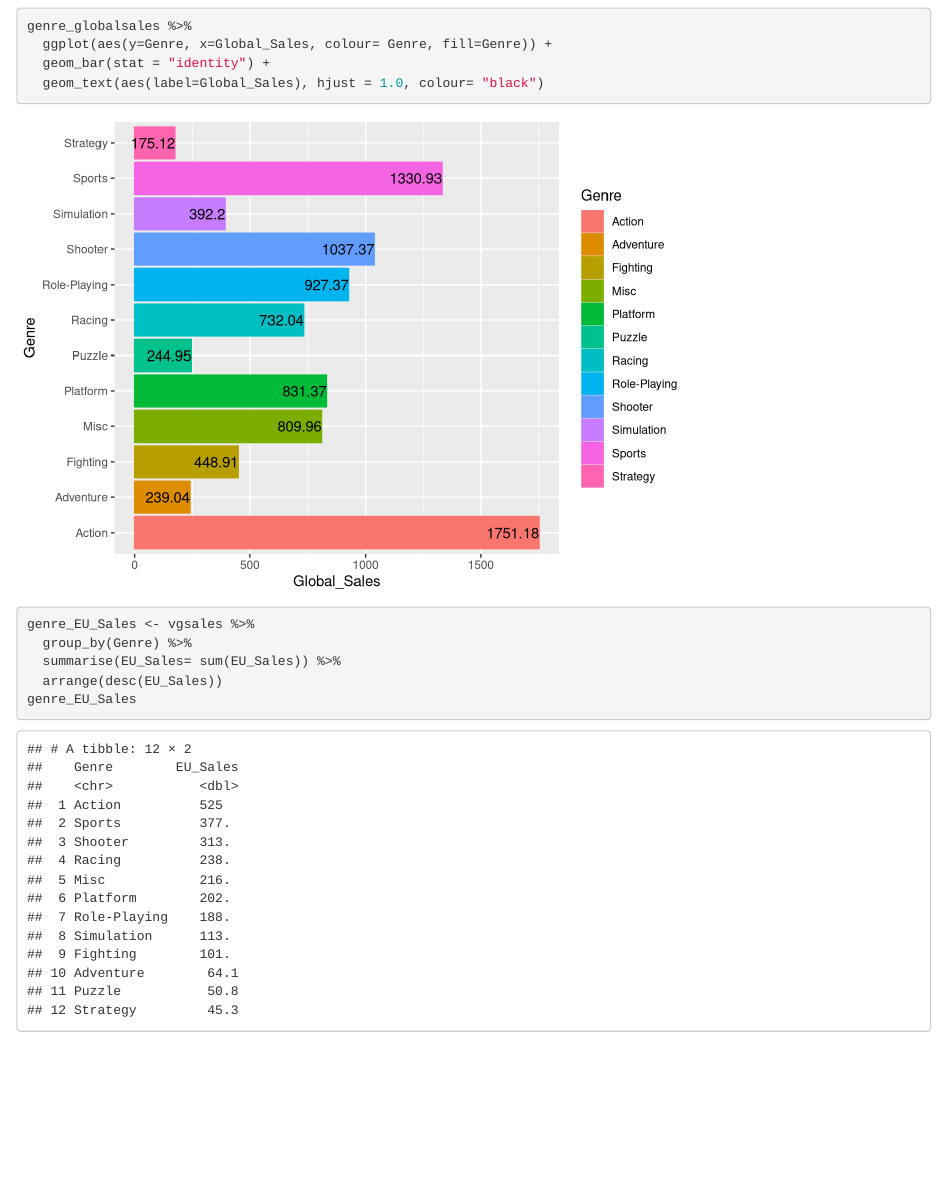
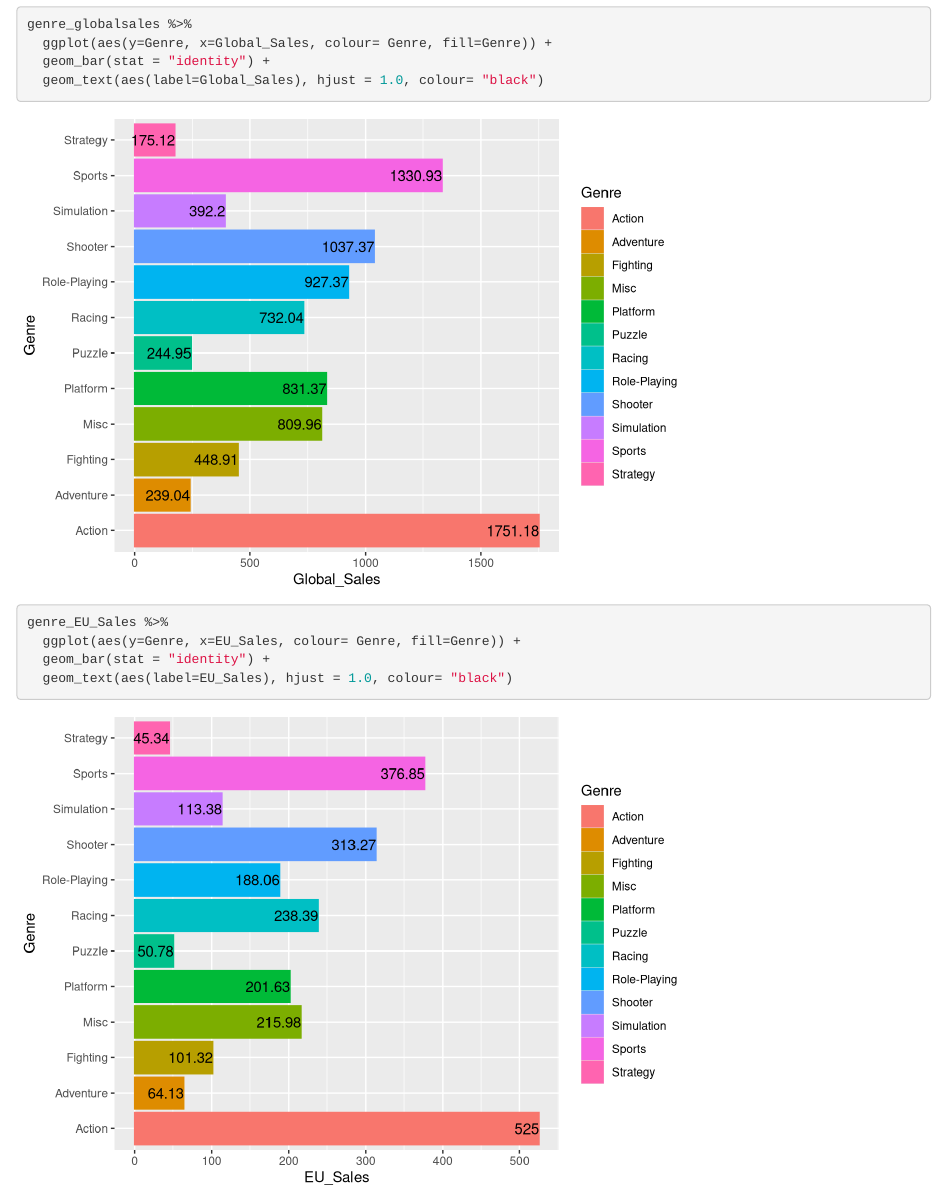
Before and after one commit to MU-DATA325/Group3, an R Markdown document (projectgroup3/presentation.Rmd): the page in a window 1100 px wide, from 2720 px down before the commit and from 3270 px down after it, so that both start at the same text. Rendered offline with R 4.5, knitr and Pandoc, with nearby package versions.

Commit message:
Tibble and Plot for EU sales

````diff
--- a/projectgroup3/presentation.Rmd
+++ b/projectgroup3/presentation.Rmd
@@ -65,6 +65,15 @@ genre_globalsales <- vgsales %>%
   arrange(desc(Global_Sales))
 genre_globalsales
 ```
+```{r}
+genre_EU_Sales <- vgsales %>%
+  group_by(Genre) %>%
+  summarise(EU_Sales= sum(EU_Sales)) %>%
+  arrange(desc(EU_Sales))
+genre_EU_Sales
+```
+```
+
 
 ## Plots ##
 ```{r Plot1}
@@ -73,10 +82,9 @@ genre_globalsales %>%
   geom_bar(stat = "identity") +
   geom_text(aes(label=Global_Sales), hjust = 1.0, colour= "black")
 ```
-```{r}
-genre_EU_Sales <- vgsales %>%
-  group_by(Genre) %>%
-  summarise(EU_Sales= sum(EU_Sales)) %>%
-  arrange(desc(EU_Sales))
-genre_EU_Sales
+```{r Plot2}
+genre_EU_Sales %>%
+  ggplot(aes(y=Genre, x=EU_Sales, colour= Genre, fill=Genre)) +
+  geom_bar(stat = "identity") +
+  geom_text(aes(label=EU_Sales), hjust = 1.0, colour= "black")
 ```
````
Also changed, not shown: projectgroup3/presentation.html.
